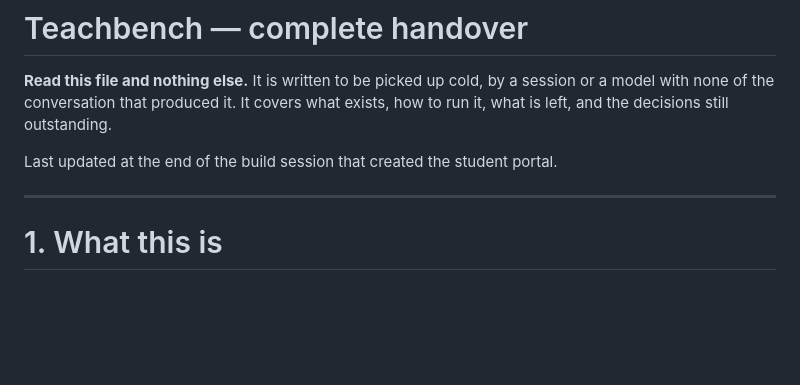
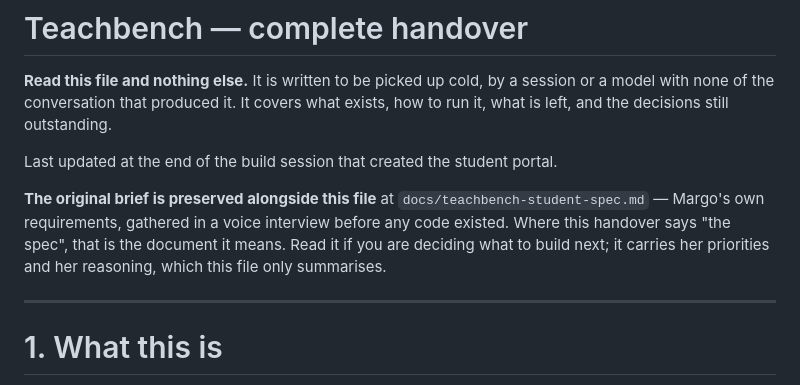
Before and after one commit to mrsimonm/the-plan, a Markdown page: TEACHBENCH-TODO.md, the part around the change. GitHub-like rendering; blank space fills up the shorter version.

```diff
--- a/TEACHBENCH-TODO.md
+++ b/TEACHBENCH-TODO.md
@@ -7,6 +7,13 @@ still outstanding.
 
 Last updated at the end of the build session that created the student
 portal.
+
+**The original brief is preserved alongside this file** at
+`docs/teachbench-student-spec.md` — Margo's own requirements, gathered in
+a voice interview before any code existed. Where this handover says "the
+spec", that is the document it means. Read it if you are deciding what to
+build next; it carries her priorities and her reasoning, which this file
+only summarises.
 
 ---
 
```
Also changed, not shown: docs/teachbench-student-spec.md (added, +98 -0 lines).
